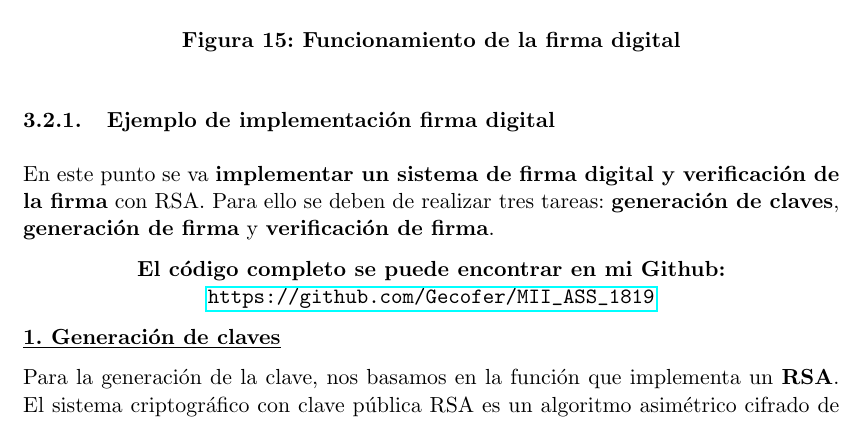
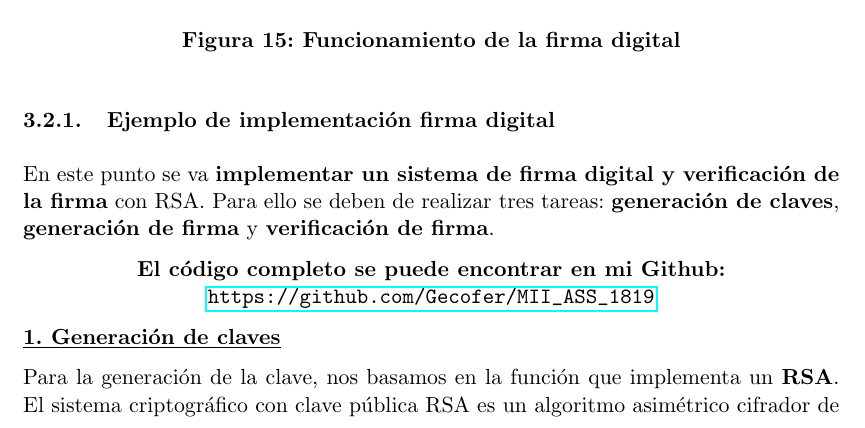
Before and after one commit to Gecofer/MII_ASS_1819, a LaTeX document (documentacion/manual.tex): part of page 17 of 22, cut so that both start at the same text. Compiled offline with pdfLaTeX.

Commit message:
Subiendo documentación del trabajo

```diff
--- a/documentacion/manual.tex
+++ b/documentacion/manual.tex
@@ -491,7 +491,7 @@ En este punto se va \textbf{implementar un sistema de firma digital y verificaci
 
 \underline{\textbf{1. Generación de claves}}
 
-Para la generación de la clave, nos basamos en la función que implementa un \textbf{RSA}. El sistema criptográfico con clave pública RSA es un algoritmo asimétrico cifrado de bloques, que utiliza una clave pública, la cual se distribuye, y otra privada, la cual es guardada en secreto por su propietario. Los mensajes enviados usando el algoritmo RSA se representan mediante números y el funcionamiento se basa en el producto de dos números primos grandes (mayores que $10^{100}$) elegidos al azar para conformar la clave de descifrado\footnote{https://seguinfo.wordpress.com/2007/09/14/\%C2\%BFque-es-rsa/}. El algoritmo RSA funciona de la siguiente manera:
+Para la generación de la clave, nos basamos en la función que implementa un \textbf{RSA}. El sistema criptográfico con clave pública RSA es un algoritmo asimétrico cifrador de bloques, que utiliza una clave pública, la cual se distribuye, y otra privada, la cual es guardada en secreto por su propietario. Los mensajes enviados usando el algoritmo RSA se representan mediante números y el funcionamiento se basa en el producto de dos números primos grandes (mayores que $10^{100}$) elegidos al azar para conformar la clave de descifrado\footnote{https://seguinfo.wordpress.com/2007/09/14/\%C2\%BFque-es-rsa/}. El algoritmo RSA funciona de la siguiente manera:
 
 \begin{enumerate}
 	\item Para elegir la pareja de claves, lo primero que necesitamos es elegir dos primos grandes $p$ y $q$, y calcular su producto $n = p \cdot q$.
```
Also changed, not shown: 2 other files.
